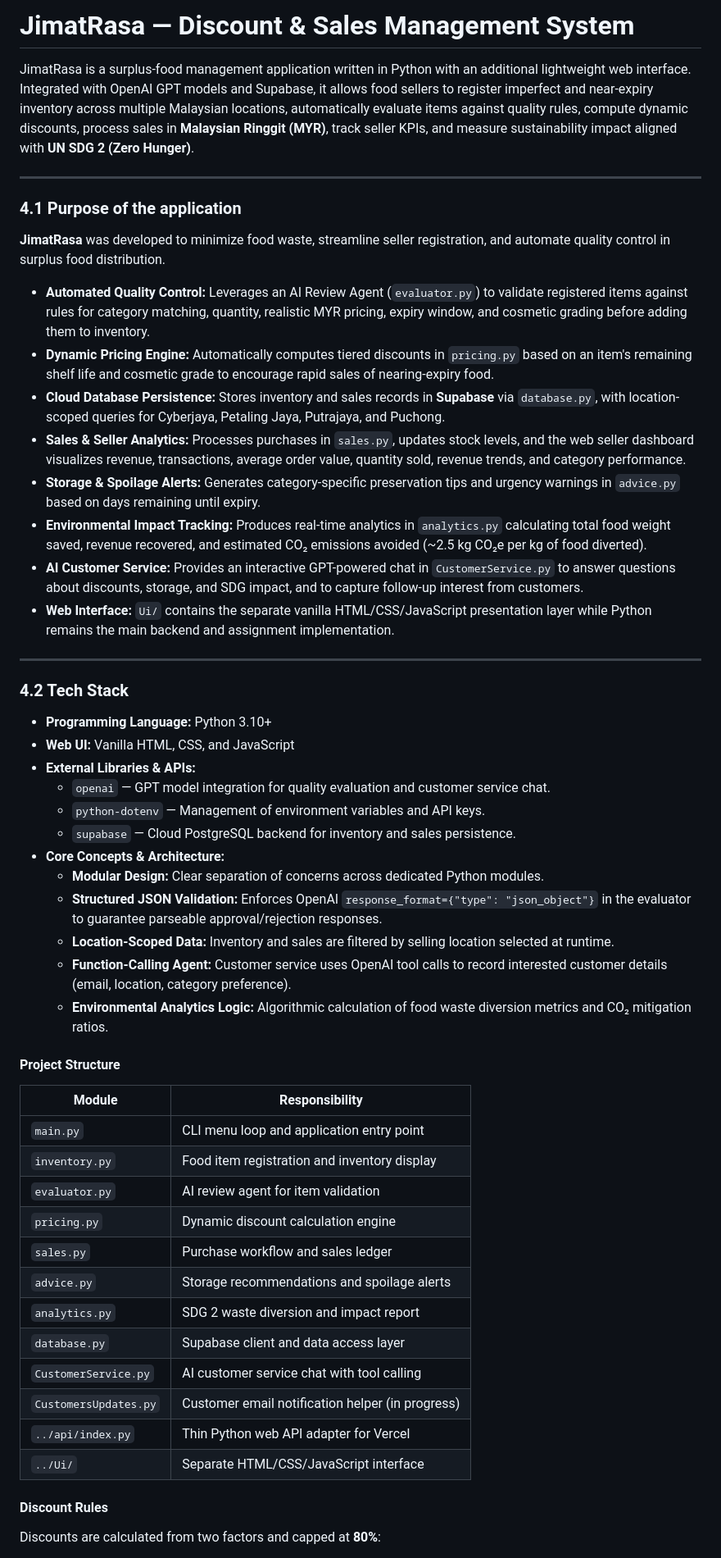
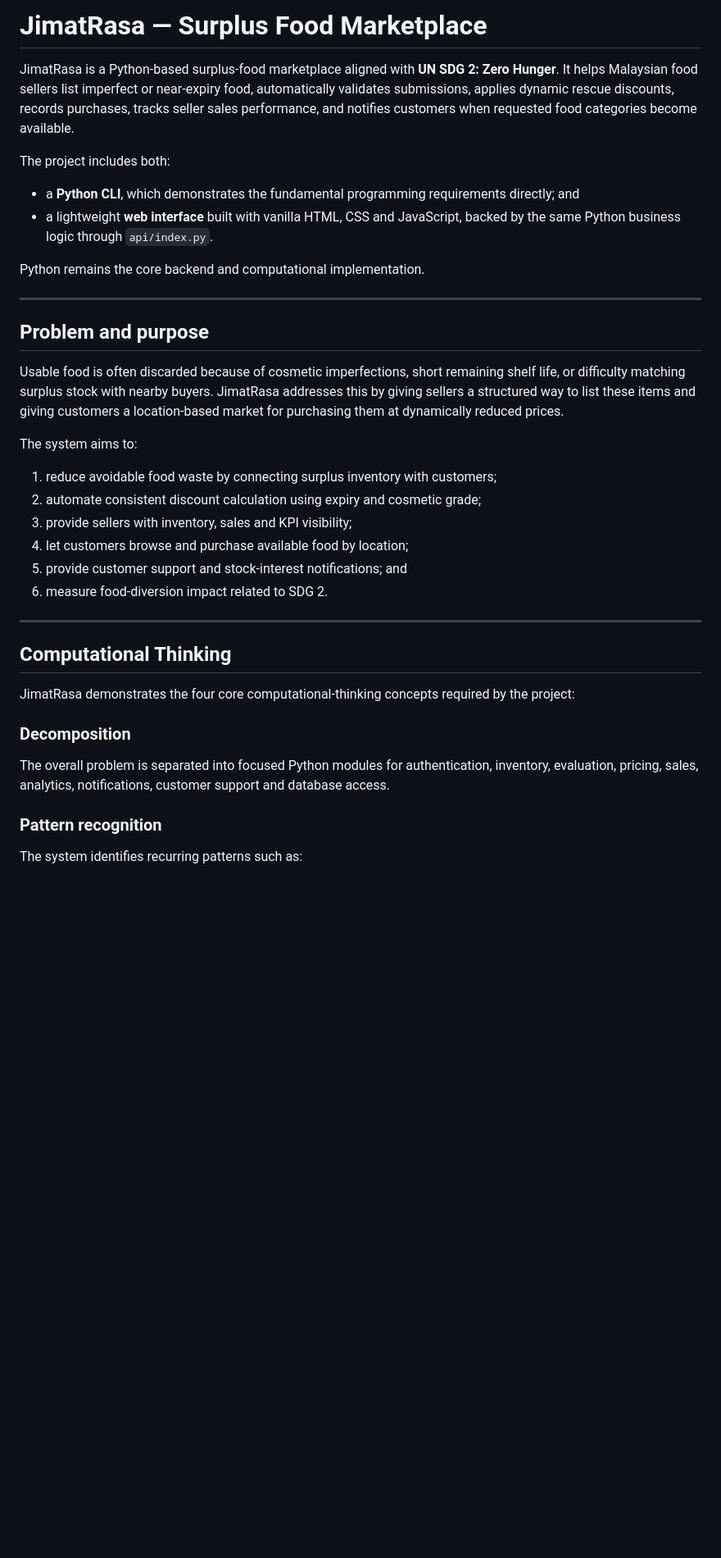
Before and after one commit to Abokhalil55/Imperfect-Foods-Discount-Tool, a Markdown page: Imperfect_Foods_Discount_Tool/README.md, the part around one of its changes. Shown at 82% size. Drawn GitHub-style; blank space fills up the shorter version.

```diff
--- a/Imperfect_Foods_Discount_Tool/README.md
+++ b/Imperfect_Foods_Discount_Tool/README.md
@@ -1,57 +1,40 @@
-# JimatRasa — Discount & Sales Management System
+# JimatRasa — Surplus Food Marketplace
 
-JimatRasa is a surplus-food management application written in Python with an additional lightweight web interface. Integrated with OpenAI GPT models and Supabase, it allows food sellers to register imperfect and near-expiry inventory across multiple Malaysian locations, automatically evaluate items against quality rules, compute dynamic discounts, process sales in **Malaysian Ringgit (MYR)**, track seller KPIs, and measure sustainability impact aligned with **UN SDG 2 (Zero Hunger)**.
+JimatRasa is a Python-based surplus-food marketplace aligned with **UN SDG 2: Zero Hunger**. It helps Malaysian food sellers list imperfect or near-expiry food, automatically validates submissions, applies dynamic rescue discounts, records purchases, tracks seller sales performance, and notifies customers when requested food categories become available.
+
+The project includes both:
+
+- a **Python CLI**, which demonstrates the fundamental programming requirements directly; and
+- a lightweight **web interface** built with vanilla HTML, CSS and JavaScript, backed by the same Python business logic through `api/index.py`.
+
+Python remains the core backend and computational implementation.
 
 ---
 
-### 4.1 Purpose of the application
+## Problem and purpose
 
-**JimatRasa** was developed to minimize food waste, streamline seller registration, and automate quality control in surplus food distribution.
+Usable food is often discarded because of cosmetic imperfections, short remaining shelf life, or difficulty matching surplus stock with nearby buyers. JimatRasa addresses this by giving sellers a structured way to list these items and giving customers a location-based market for purchasing them at dynamically reduced prices.
 
-* **Automated Quality Control:** Leverages an AI Review Agent (`evaluator.py`) to validate registered items against rules for category matching, quantity, realistic MYR pricing, expiry window, and cosmetic grading before adding them to inventory.
-* **Dynamic Pricing Engine:** Automatically computes tiered discounts in `pricing.py` based on an item's remaining shelf life and cosmetic grade to encourage rapid sales of nearing-expiry food.
-* **Cloud Database Persistence:** Stores inventory and sales records in **Supabase** via `database.py`, with location-scoped queries for Cyberjaya, Petaling Jaya, Putrajaya, and Puchong.
-* **Sales & Seller Analytics:** Processes purchases in `sales.py`, updates stock levels, and the web seller dashboard visualizes revenue, transactions, average order value, quantity sold, revenue trends, and category performance.
-* **Storage & Spoilage Alerts:** Generates category-specific preservation tips and urgency warnings in `advice.py` based on days remaining until expiry.
-* **Environmental Impact Tracking:** Produces real-time analytics in `analytics.py` calculating total food weight saved, revenue recovered, and estimated CO₂ emissions avoided (~2.5 kg CO₂e per kg of food diverted).
-* **AI Customer Service:** Provides an interactive GPT-powered chat in `CustomerService.py` to answer questions about discounts, storage, and SDG impact, and to capture follow-up interest from customers.
-* **Web Interface:** `Ui/` contains the separate vanilla HTML/CSS/JavaScript presentation layer while Python remains the main backend and assignment implementation.
+The system aims to:
+
+1. reduce avoidable food waste by connecting surplus inventory with customers;
+2. automate consistent discount calculation using expiry and cosmetic grade;
+3. provide sellers with inventory, sales and KPI visibility;
+4. let customers browse and purchase available food by location;
+5. provide customer support and stock-interest notifications; and
+6. measure food-diversion impact related to SDG 2.
 
 ---
 
-### 4.2 Tech Stack
+## Computational Thinking
 
-* **Programming Language:** Python 3.10+
-* **Web UI:** Vanilla HTML, CSS, and JavaScript
-* **External Libraries & APIs:**
-  * `openai` — GPT model integration for quality evaluation and customer service chat.
-  * `python-dotenv` — Management of environment variables and API keys.
-  * `supabase` — Cloud PostgreSQL backend for inventory and sales persistence.
-* **Core Concepts & Architecture:**
-  * **Modular Design:** Clear separation of concerns across dedicated Python modules.
-  * **Structured JSON Validation:** Enforces OpenAI `response_format={"type": "json_object"}` in the evaluator to guarantee parseable approval/rejection responses.
-  * **Location-Scoped Data:** Inventory and sales are filtered by selling location selected at runtime.
-  * **Function-Calling Agent:** Customer service uses OpenAI tool calls to record interested customer details (email, location, category preference).
-  * **Environmental Analytics Logic:** Algorithmic calculation of food waste diversion metrics and CO₂ mitigation ratios.
+JimatRasa demonstrates the four core computational-thinking concepts required by the project:
 
-#### Project Structure
+### Decomposition
 
-| Module | Responsibility |
-|---|---|
-| `main.py` | CLI menu loop and application entry point |
-| `inventory.py` | Food item registration and inventory display |
-| `evaluator.py` | AI review agent for item validation |
-| `pricing.py` | Dynamic discount calculation engine |
-| `sales.py` | Purchase workflow and sales ledger |
-| `advice.py` | Storage recommendations and spoilage alerts |
-| `analytics.py` | SDG 2 waste diversion and impact report |
-| `database.py` | Supabase client and data access layer |
-| `CustomerService.py` | AI customer service chat with tool calling |
-| `CustomersUpdates.py` | Customer email notification helper (in progress) |
-| `../api/index.py` | Thin Python web API adapter for Vercel |
-| `../Ui/` | Separate HTML/CSS/JavaScript interface |
+The overall problem is separated into focused Python modules for authentication, inventory, evaluation, pricing, sales, analytics, notifications, customer support and database access.
 
-#### Discount Rules
+### Pattern recognition
 
-Discounts are calculated from two factors and capped at **80%**:
+The system identifies recurring patterns such as:
 
```
Also changed, not shown: other parts of Imperfect_Foods_Discount_Tool/README.md (+165 -48 lines).
